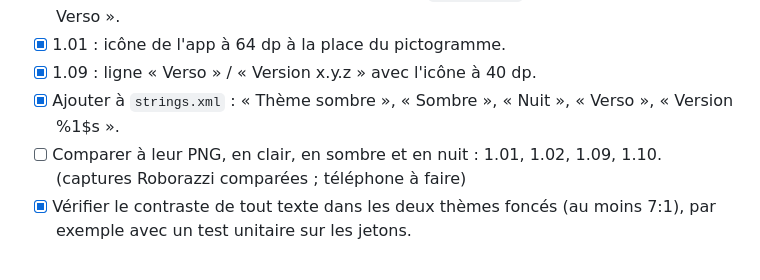
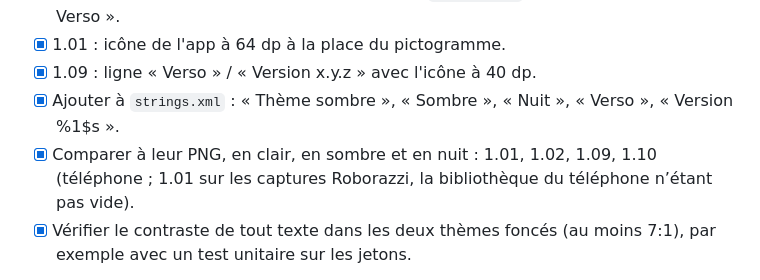
Before and after one commit to MaximeBier/Verso, a Markdown page: docs/CHANGEMENTS.md, the part around the change. Rendered like a GitHub page.

```diff
--- a/docs/CHANGEMENTS.md
+++ b/docs/CHANGEMENTS.md
@@ -107,7 +107,7 @@ Ces valeurs s'appliquent aux réglages Readium (couleurs du texte et du fond, in
 - [x] 1.01 : icône de l'app à 64 dp à la place du pictogramme.
 - [x] 1.09 : ligne « Verso » / « Version x.y.z » avec l'icône à 40 dp.
 - [x] Ajouter à `strings.xml` : « Thème sombre », « Sombre », « Nuit », « Verso », « Version %1$s ».
-- [ ] Comparer à leur PNG, en clair, en sombre et en nuit : 1.01, 1.02, 1.09, 1.10. (captures Roborazzi comparées ; téléphone à faire)
+- [x] Comparer à leur PNG, en clair, en sombre et en nuit : 1.01, 1.02, 1.09, 1.10 (téléphone ; 1.01 sur les captures Roborazzi, la bibliothèque du téléphone n’étant pas vide).
 - [x] Vérifier le contraste de tout texte dans les deux thèmes foncés (au moins 7:1), par exemple avec un test unitaire sur les jetons.
 
 Fait le 2026-09-29 (voir l'Historique de `SPEC.md`). Écarts : sépia garde ses jetons ajustés à 7:1 à l'étape 10 ; les jetons propres au code (`onDanger`, `onCover`, `onInverseAccent`, `progressInk`, `scrim`, `coverPalette`) sont gardés dans `tokens.json` ; les Paramètres gardent la liste des thèmes (Automatique, Clair, Sépia, Sombre, Nuit) au-dessus de « Thème sombre », qui ne sert qu'à l'automatique.
```
Also changed, not shown: docs/SPEC.md (+3 -3 lines).
